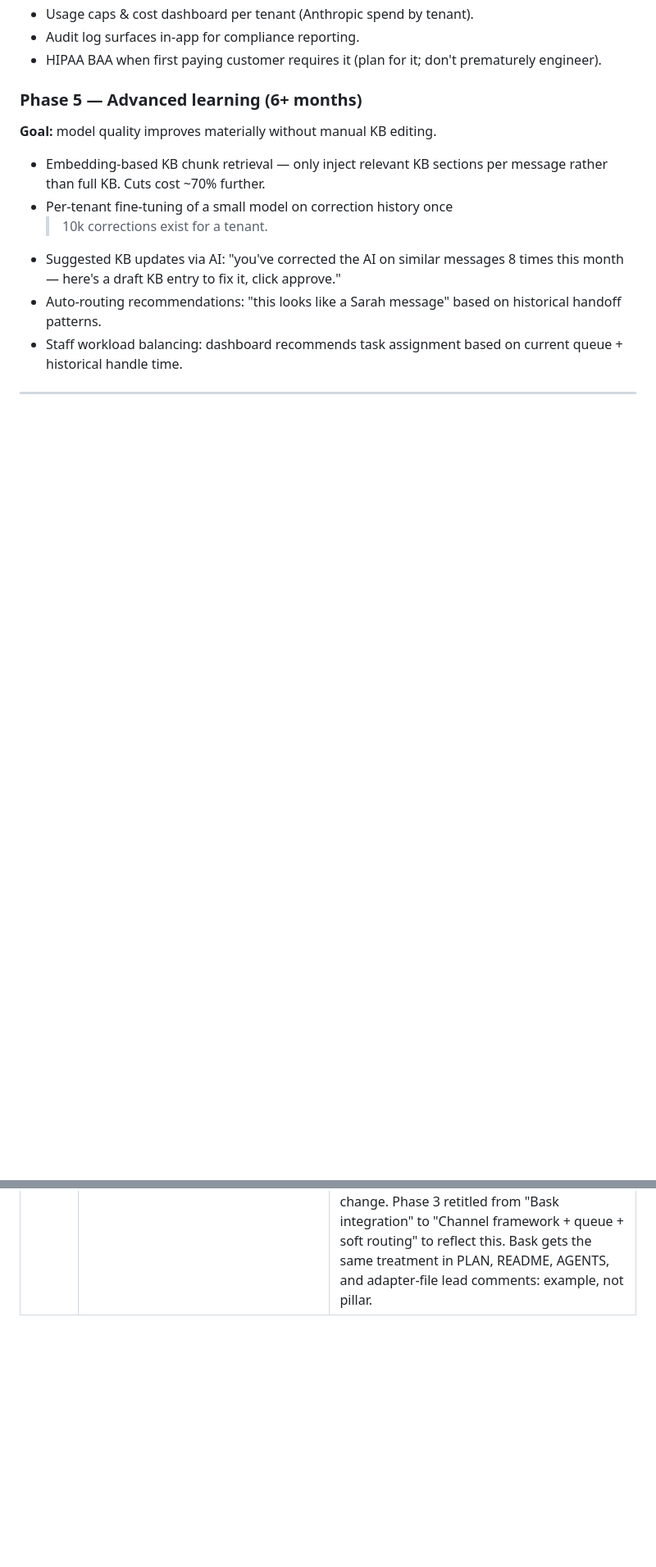
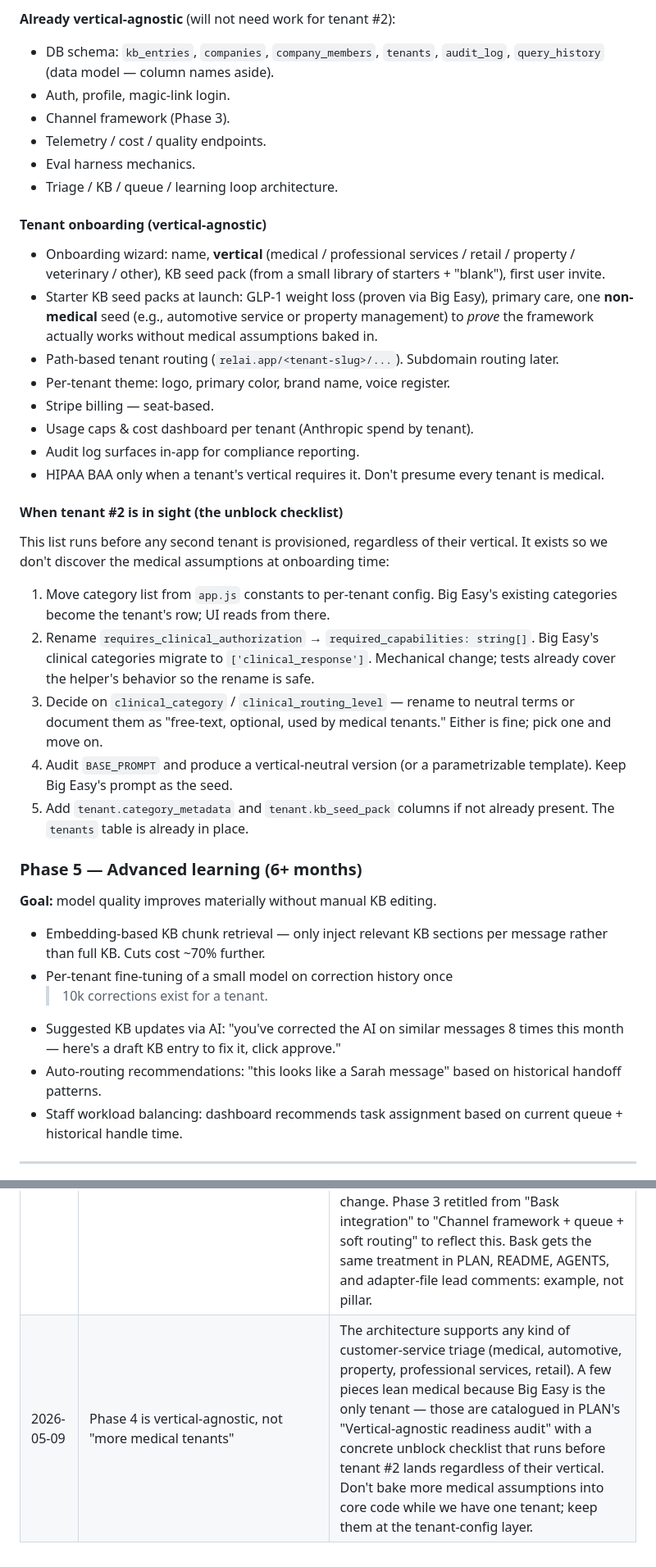
Before and after one commit to Madiuk/rn-triage, a Markdown page: PLAN.md, 2 parts joined by grey strips. Shown at 82% size. Rendered like a GitHub page; blank space fills up the shorter version.

```diff
--- a/PLAN.md
+++ b/PLAN.md
@@ -200,7 +213,48 @@ likely-universal across future tenants):
+**Already vertical-agnostic** (will not need work for tenant #2):
+- DB schema: `kb_entries`, `companies`, `company_members`, `tenants`,
+  `audit_log`, `query_history` (data model — column names aside).
+- Auth, profile, magic-link login.
+- Channel framework (Phase 3).
+- Telemetry / cost / quality endpoints.
+- Eval harness mechanics.
+- Triage / KB / queue / learning loop architecture.
+
+#### Tenant onboarding (vertical-agnostic)
+- Onboarding wizard: name, **vertical** (medical / professional
+  services / retail / property / veterinary / other), KB seed pack
+  (from a small library of starters + "blank"), first user invite.
+- Starter KB seed packs at launch: GLP-1 weight loss (proven via Big
+  Easy), primary care, one **non-medical** seed (e.g., automotive
+  service or property management) to *prove* the framework actually
+  works without medical assumptions baked in.
+- Path-based tenant routing (`relai.app/<tenant-slug>/...`).
+  Subdomain routing later.
+- Per-tenant theme: logo, primary color, brand name, voice register.
+- Stripe billing — seat-based.
 - Usage caps & cost dashboard per tenant (Anthropic spend by tenant).
 - Audit log surfaces in-app for compliance reporting.
-- HIPAA BAA when first paying customer requires it (plan for it; don't
-  prematurely engineer).
+- HIPAA BAA only when a tenant's vertical requires it. Don't presume
+  every tenant is medical.
+
+#### When tenant #2 is in sight (the unblock checklist)
+This list runs before any second tenant is provisioned, regardless
+of their vertical. It exists so we don't discover the medical
+assumptions at onboarding time:
+
+1. Move category list from `app.js` constants to per-tenant config.
+   Big Easy's existing categories become the tenant's row; UI reads
+   from there.
+2. Rename `requires_clinical_authorization` → `required_capabilities:
+   string[]`. Big Easy's clinical categories migrate to
+   `['clinical_response']`. Mechanical change; tests already cover the
+   helper's behavior so the rename is safe.
+3. Decide on `clinical_category` / `clinical_routing_level` — rename
+   to neutral terms or document them as "free-text, optional, used by
+   medical tenants." Either is fine; pick one and move on.
+4. Audit `BASE_PROMPT` and produce a vertical-neutral version (or a
+   parametrizable template). Keep Big Easy's prompt as the seed.
+5. Add `tenant.category_metadata` and `tenant.kb_seed_pack` columns
+   if not already present. The `tenants` table is already in place.
 
 ### Phase 5 — Advanced learning (6+ months)
 **Goal:** model quality improves materially without manual KB editing.
@@ -244,3 +298,4 @@ likely-universal across future tenants):
 | 2026-05-09 | KB tab renamed "Clinical Knowledge Base" → "Knowledge Base" | KB will hold non-clinical content (shipping, refunds, routing) once Bask integration lands; the old label was misleading |
 | 2026-05-09 | `requires_clinical_authorization` per category in `RELAI_DEFAULTS.categories` | Decouple "what is this message about" (AI's job) from "who can resolve it" (compliance gate). Conservative defaults — vague categories like General Inquiry require clinical auth. AI does NOT read this flag; it's a routing/queue concern. Foundation for replacing the binary Clinical/Non-Clinical role with capability flags in Phase 3. |
 | 2026-05-09 | Channels (not "Bask integration") are the architectural concept | Bask is one of many input sources (email, Healthie, live chat, SMS, web forms, EHR webhooks, manual paste). Each tenant picks their own roster. The framework treats every channel as a small adapter; the rest of Relai (triage, KB, queue, learning) is channel-agnostic. Big Easy uses Bask, but Bask going away tomorrow would just mean swapping adapters — no other system would need to change. Phase 3 retitled from "Bask integration" to "Channel framework + queue + soft routing" to reflect this. Bask gets the same treatment in PLAN, README, AGENTS, and adapter-file lead comments: example, not pillar. |
+| 2026-05-09 | Phase 4 is vertical-agnostic, not "more medical tenants" | The architecture supports any kind of customer-service triage (medical, automotive, property, professional services, retail). A few pieces lean medical because Big Easy is the only tenant — those are catalogued in PLAN's "Vertical-agnostic readiness audit" with a concrete unblock checklist that runs before tenant #2 lands regardless of their vertical. Don't bake more medical assumptions into core code while we have one tenant; keep them at the tenant-config layer. |
```
Also changed, not shown: other parts of PLAN.md (+23 -10 lines), AGENTS.md (+15 -5 lines).
